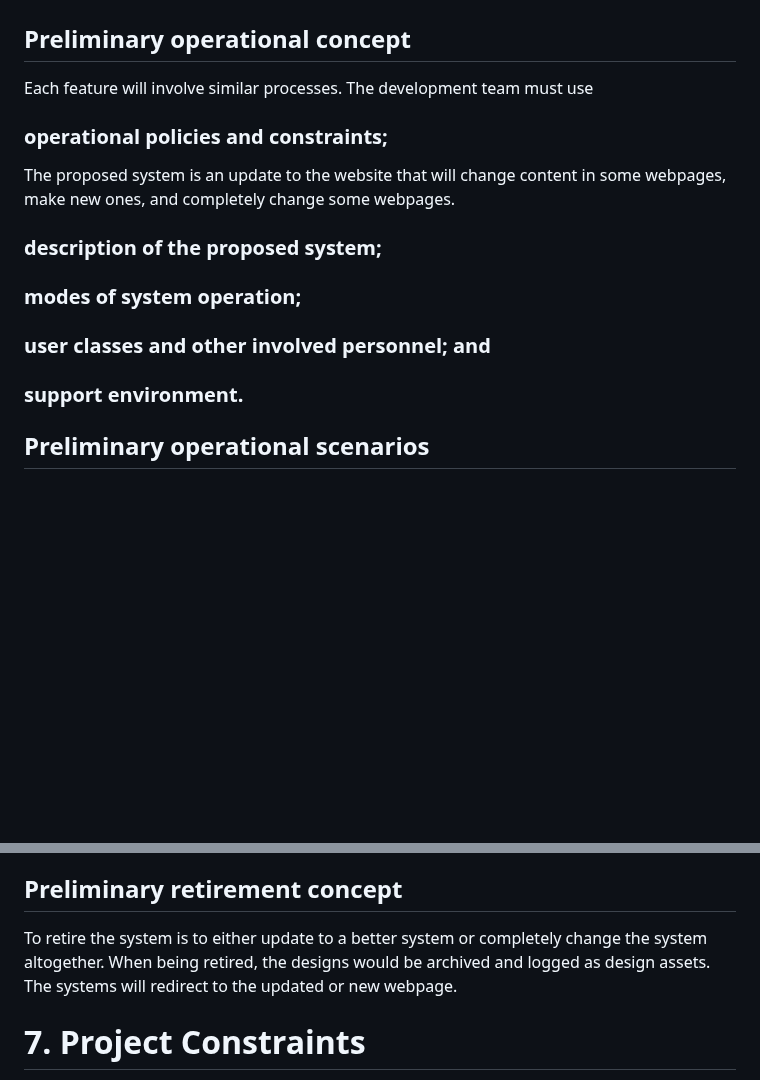
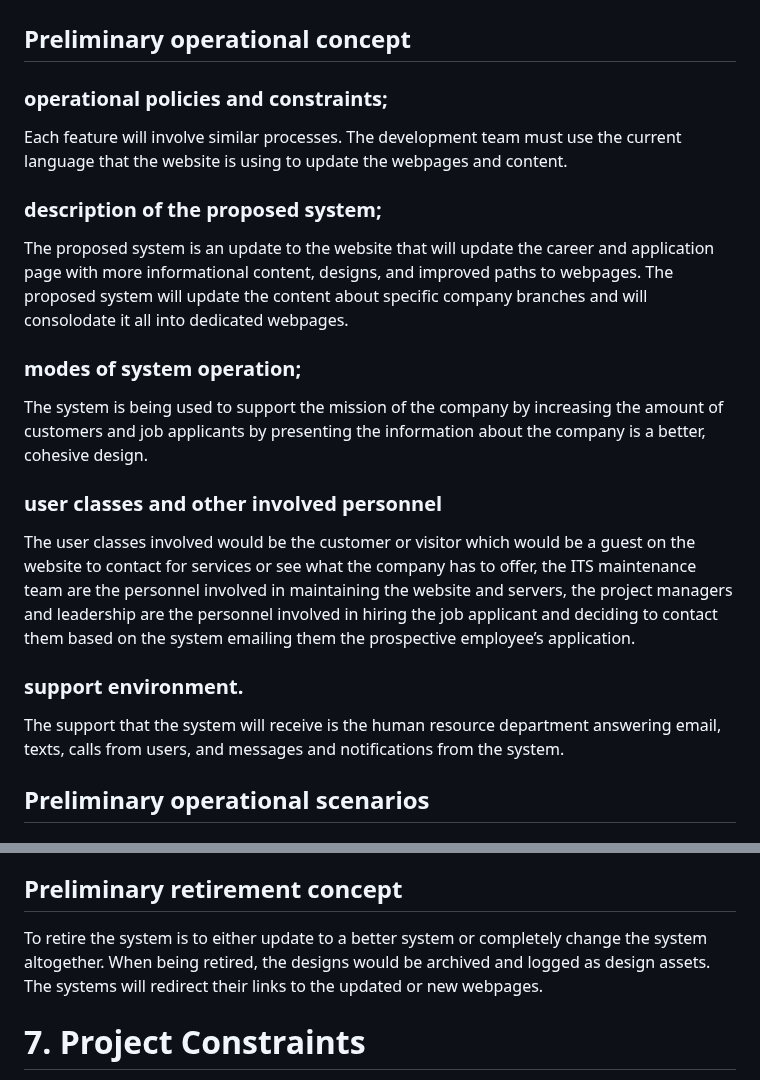
Before and after one commit to CEN-3073-KK/AES-Structural-Engineering, a Markdown page: Business Analysis.md, 2 parts joined by grey strips. GitHub-like rendering; blank space fills up the shorter version.

```diff
--- a/Business Analysis.md
+++ b/Business Analysis.md
@@ -73,18 +73,23 @@ Dominic ____
 # 5. Preliminary operational concept of proposed system
 
 ## Preliminary operational concept
-Each feature will involve similar processes. The development team must use
+
 
 ### operational policies and constraints;
-The proposed system is an update to the website that will change content in some webpages, make new ones, and completely change some webpages.
+Each feature will involve similar processes. The development team must use the current language that the website is using to update the webpages and content.
+
 
 ### description of the proposed system;
+The proposed system is an update to the website that will update the career and application page with more informational content, designs, and improved paths to webpages. The proposed system will update the content about specific company branches and will consolodate it all into dedicated webpages.
 
 ### modes of system operation;
+The system is being used to support the mission of the company by increasing the amount of customers and job applicants by presenting the information about the company is a better, cohesive design.
 
-### user classes and other involved personnel; and
+### user classes and other involved personnel
+The user classes involved would be the customer or visitor which would be a guest on the website to contact for services or see what the company has to offer, the ITS maintenance team are the personnel involved in maintaining the website and servers, the project managers and leadership are the personnel involved in hiring the job applicant and deciding to contact them based on the system emailing them the prospective employee’s application.
 
 ### support environment.
+The support that the system will receive is the human resource department answering email, texts, calls from users, and messages and notifications from the system.
 
 ## Preliminary operational scenarios
 
@@ -99,7 +104,7 @@ The solution would be acquired as an update to the website that would be seamles
 The support that is necessary for the product after release would be from the ITS and human resources teams to maintain, preserve, and run the webpage. The ITS would be providing maintenance by maintaining the webpages and website by maintaining the server running the webpage and updating the content and items. ITS would also be training human resources to use the new system. Human resources will be operating the page, receiving emails, and calls from the system by the users.
 
 ## Preliminary retirement concept
-To retire the system is to either update to a better system or completely change the system altogether. When being retired, the designs would be archived and logged as design assets. The systems will redirect to the updated or new webpage.
+To retire the system is to either update to a better system or completely change the system altogether. When being retired, the designs would be archived and logged as design assets. The systems will redirect their links to the updated or new webpages.
 
 
 # 7. Project Constraints
```
